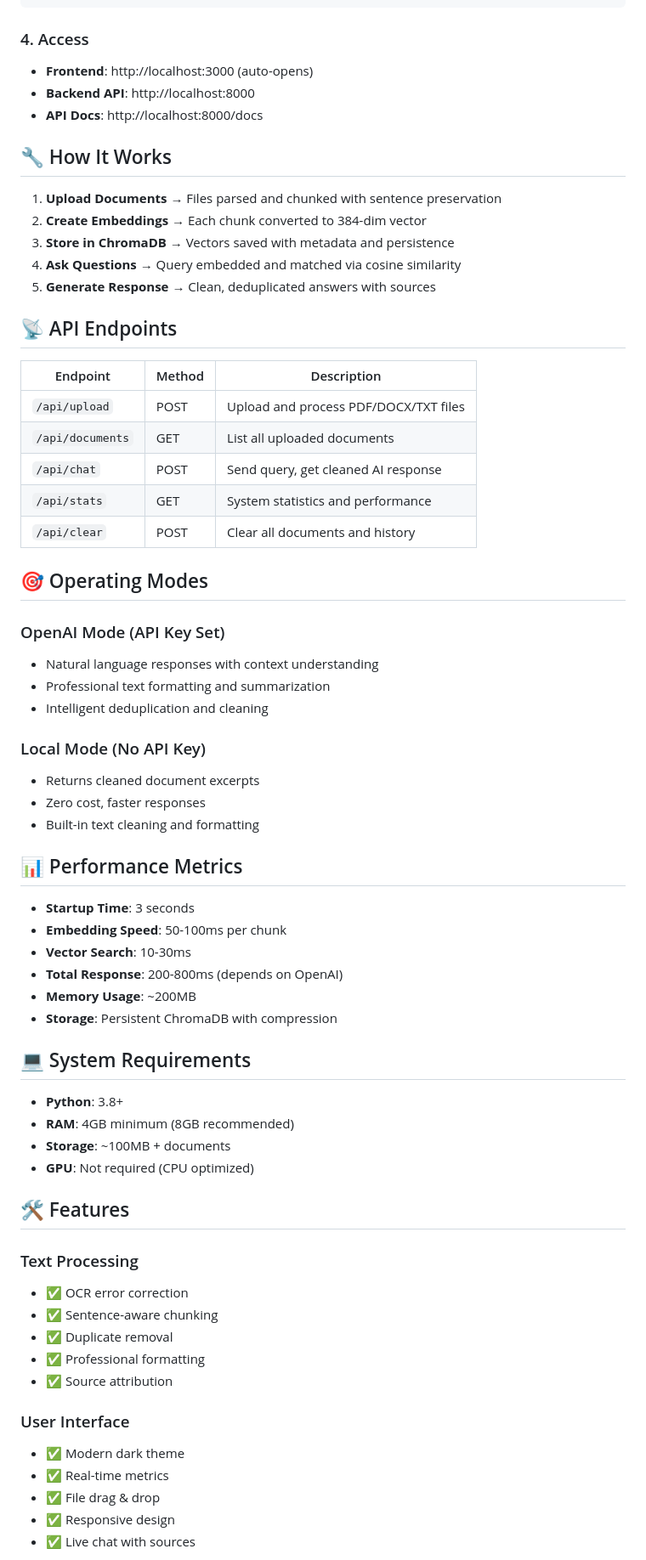
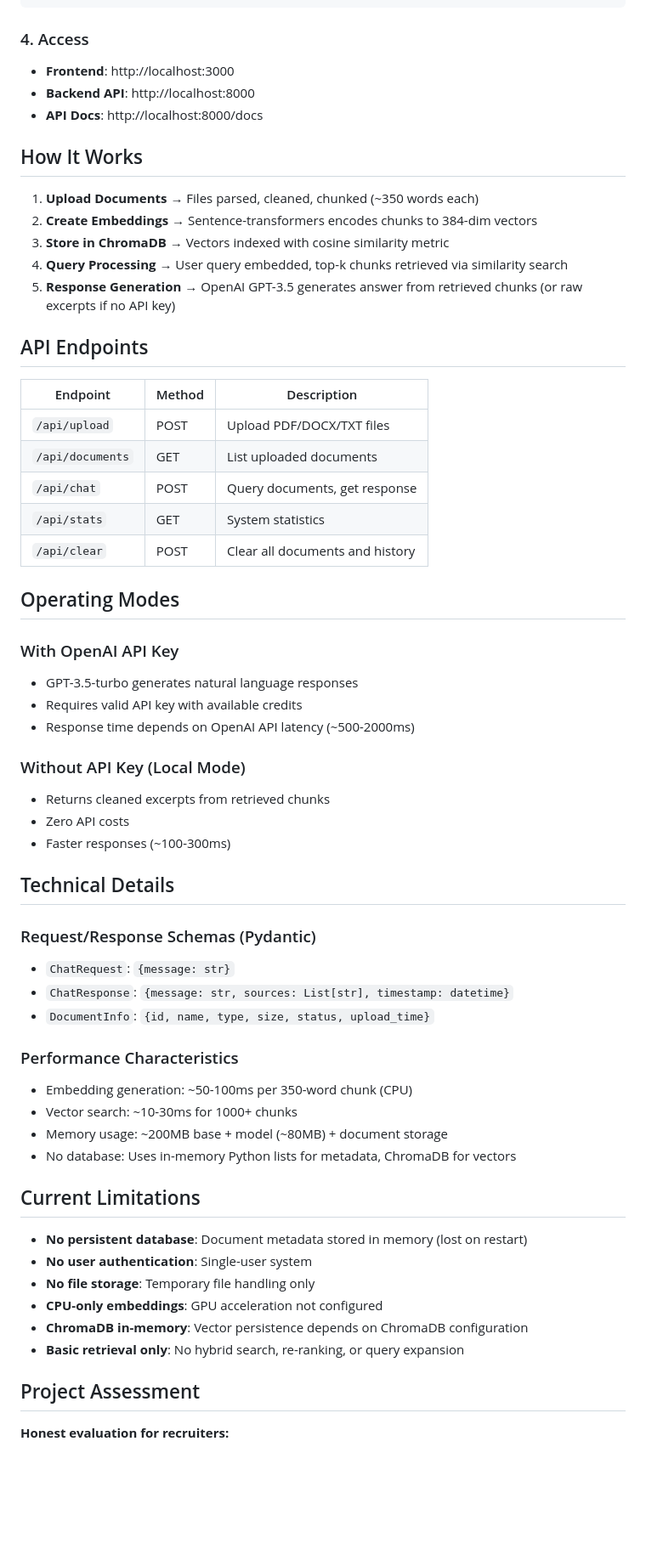
Before and after one commit to sanjayvinayak2711/Multi-Source-RAG-Q-A-System, a Markdown page: README.md, the part around one of its changes. Shown at 85% size. GitHub-like rendering; blank space fills up the shorter version.

Commit message:
docs: add honest assessment of project limitations and differentiation roadmap

````diff
--- a/README.md
+++ b/README.md
@@ -77,69 +77,63 @@ run.bat  # Windows - launches both servers automatically
 ```
 
 ### 4. Access
-- **Frontend**: http://localhost:3000 (auto-opens)
+- **Frontend**: http://localhost:3000
 - **Backend API**: http://localhost:8000
 - **API Docs**: http://localhost:8000/docs
 
-## 🔧 How It Works
+## How It Works
 
-1. **Upload Documents** → Files parsed and chunked with sentence preservation
-2. **Create Embeddings** → Each chunk converted to 384-dim vector
-3. **Store in ChromaDB** → Vectors saved with metadata and persistence
-4. **Ask Questions** → Query embedded and matched via cosine similarity
-5. **Generate Response** → Clean, deduplicated answers with sources
+1. **Upload Documents** → Files parsed, cleaned, chunked (~350 words each)
+2. **Create Embeddings** → Sentence-transformers encodes chunks to 384-dim vectors
+3. **Store in ChromaDB** → Vectors indexed with cosine similarity metric
+4. **Query Processing** → User query embedded, top-k chunks retrieved via similarity search
+5. **Response Generation** → OpenAI GPT-3.5 generates answer from retrieved chunks (or raw excerpts if no API key)
 
-## 📡 API Endpoints
+## API Endpoints
 
 | Endpoint | Method | Description |
 |----------|--------|-------------|
-| `/api/upload` | POST | Upload and process PDF/DOCX/TXT files |
-| `/api/documents` | GET | List all uploaded documents |
-| `/api/chat` | POST | Send query, get cleaned AI response |
-| `/api/stats` | GET | System statistics and performance |
+| `/api/upload` | POST | Upload PDF/DOCX/TXT files |
+| `/api/documents` | GET | List uploaded documents |
+| `/api/chat` | POST | Query documents, get response |
+| `/api/stats` | GET | System statistics |
 | `/api/clear` | POST | Clear all documents and history |
 
-## 🎯 Operating Modes
+## Operating Modes
 
-### OpenAI Mode (API Key Set)
-- Natural language responses with context understanding
-- Professional text formatting and summarization
-- Intelligent deduplication and cleaning
+### With OpenAI API Key
+- GPT-3.5-turbo generates natural language responses
+- Requires valid API key with available credits
+- Response time depends on OpenAI API latency (~500-2000ms)
 
-### Local Mode (No API Key)
-- Returns cleaned document excerpts
-- Zero cost, faster responses
-- Built-in text cleaning and formatting
+### Without API Key (Local Mode)
+- Returns cleaned excerpts from retrieved chunks
+- Zero API costs
+- Faster responses (~100-300ms)
 
-## 📊 Performance Metrics
+## Technical Details
 
-- **Startup Time**: 3 seconds
-- **Embedding Speed**: 50-100ms per chunk
-- **Vector Search**: 10-30ms
-- **Total Response**: 200-800ms (depends on OpenAI)
-- **Memory Usage**: ~200MB
-- **Storage**: Persistent ChromaDB with compression
+### Request/Response Schemas (Pydantic)
+- `ChatRequest`: `{message: str}`
+- `ChatResponse`: `{message: str, sources: List[str], timestamp: datetime}`
+- `DocumentInfo`: `{id, name, type, size, status, upload_time}`
 
-## 💻 System Requirements
+### Performance Characteristics
+- Embedding generation: ~50-100ms per 350-word chunk (CPU)
+- Vector search: ~10-30ms for 1000+ chunks
+- Memory usage: ~200MB base + model (~80MB) + document storage
+- No database: Uses in-memory Python lists for metadata, ChromaDB for vectors
 
-- **Python**: 3.8+
-- **RAM**: 4GB minimum (8GB recommended)
-- **Storage**: ~100MB + documents
-- **GPU**: Not required (CPU optimized)
+## Current Limitations
 
-## 🛠️ Features
+- **No persistent database**: Document metadata stored in memory (lost on restart)
+- **No user authentication**: Single-user system
+- **No file storage**: Temporary file handling only
+- **CPU-only embeddings**: GPU acceleration not configured
+- **ChromaDB in-memory**: Vector persistence depends on ChromaDB configuration
+- **Basic retrieval only**: No hybrid search, re-ranking, or query expansion
 
-### Text Processing
-- ✅ OCR error correction
-- ✅ Sentence-aware chunking
-- ✅ Duplicate removal
-- ✅ Professional formatting
-- ✅ Source attribution
+## Project Assessment
 
-### User Interface
-- ✅ Modern dark theme
-- ✅ Real-time metrics
-- ✅ File drag & drop
-- ✅ Responsive design
-- ✅ Live chat with sources
+**Honest evaluation for recruiters:**
 
````
Also changed, not shown: other parts of README.md (+97 -89 lines).
